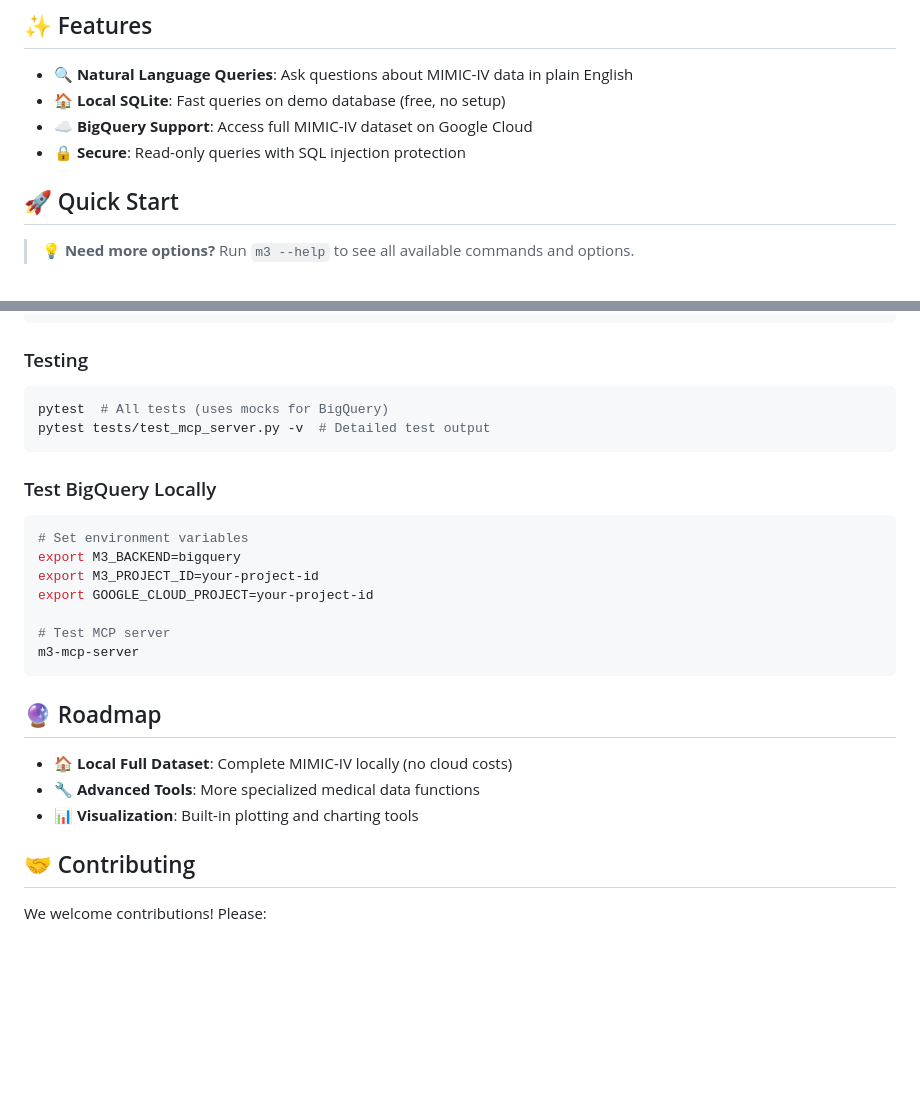
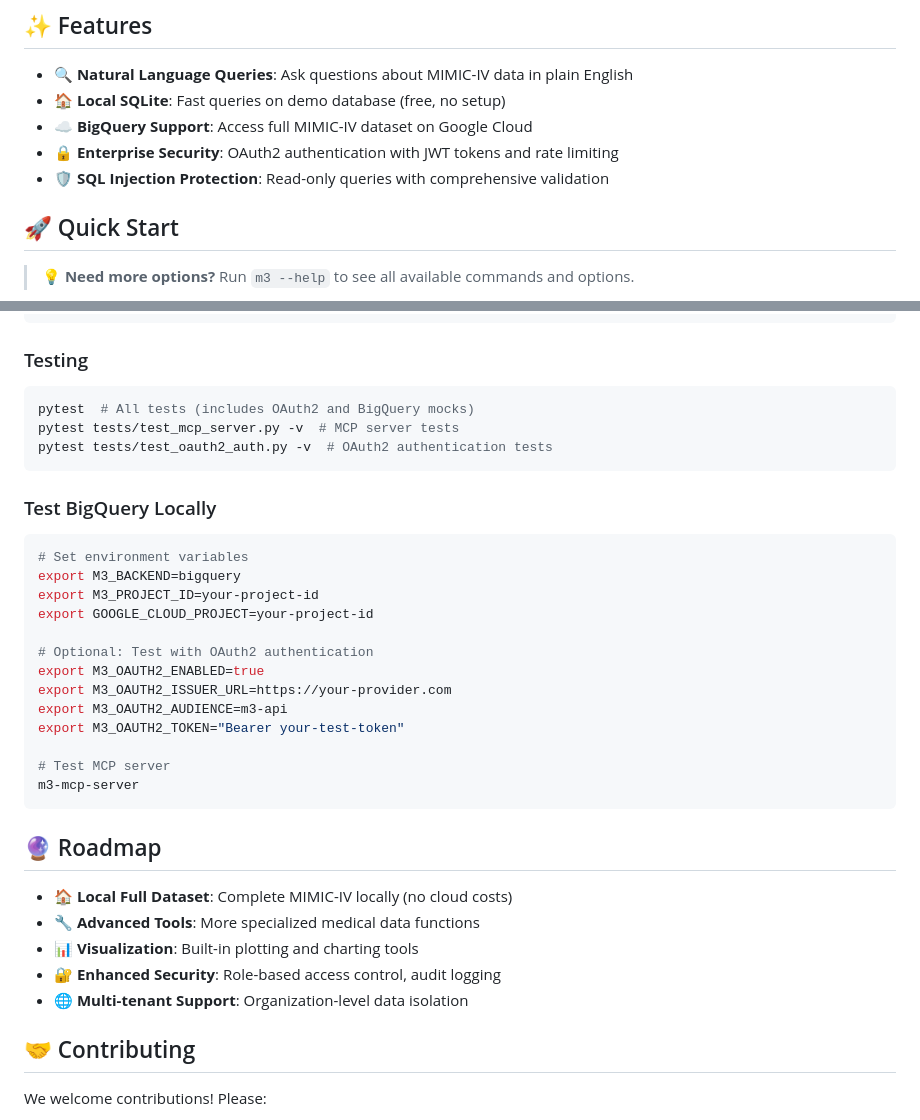
Before and after one commit to aramis00/m4, a Markdown page: README.md, 2 parts joined by grey strips. Rendered like a GitHub page; blank space fills up the shorter version.

````diff
--- a/README.md
+++ b/README.md
@@ -9,7 +9,8 @@ Transform medical data analysis with AI! Ask questions about MIMIC-IV data in pl
 - 🔍 **Natural Language Queries**: Ask questions about MIMIC-IV data in plain English
 - 🏠 **Local SQLite**: Fast queries on demo database (free, no setup)
 - ☁️ **BigQuery Support**: Access full MIMIC-IV dataset on Google Cloud
-- 🔒 **Secure**: Read-only queries with SQL injection protection
+- 🔒 **Enterprise Security**: OAuth2 authentication with JWT tokens and rate limiting
+- 🛡️ **SQL Injection Protection**: Read-only queries with comprehensive validation
 
 ## 🚀 Quick Start
 
@@ -216,8 +263,9 @@ pre-commit install
 ### Testing
 
 ```bash
-pytest  # All tests (uses mocks for BigQuery)
-pytest tests/test_mcp_server.py -v  # Detailed test output
+pytest  # All tests (includes OAuth2 and BigQuery mocks)
+pytest tests/test_mcp_server.py -v  # MCP server tests
+pytest tests/test_oauth2_auth.py -v  # OAuth2 authentication tests
 ```
 
 ### Test BigQuery Locally
@@ -228,6 +276,12 @@ export M3_BACKEND=bigquery
 export M3_PROJECT_ID=your-project-id
 export GOOGLE_CLOUD_PROJECT=your-project-id
 
+# Optional: Test with OAuth2 authentication
+export M3_OAUTH2_ENABLED=true
+export M3_OAUTH2_ISSUER_URL=https://your-provider.com
+export M3_OAUTH2_AUDIENCE=m3-api
+export M3_OAUTH2_TOKEN="Bearer your-test-token"
+
 # Test MCP server
 m3-mcp-server
 ```
@@ -237,6 +291,8 @@ m3-mcp-server
 - 🏠 **Local Full Dataset**: Complete MIMIC-IV locally (no cloud costs)
 - 🔧 **Advanced Tools**: More specialized medical data functions
 - 📊 **Visualization**: Built-in plotting and charting tools
+- 🔐 **Enhanced Security**: Role-based access control, audit logging
+- 🌐 **Multi-tenant Support**: Organization-level data isolation
 
 ## 🤝 Contributing
 
````
Also changed, not shown: other parts of README.md (+46 -0 lines).
